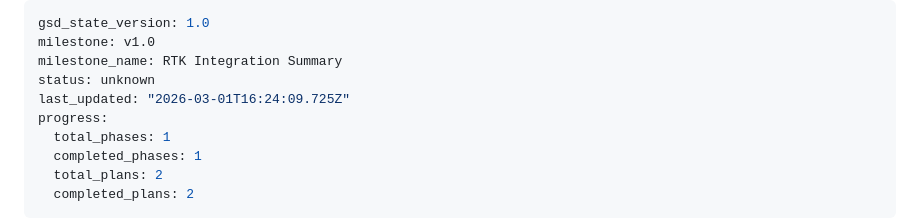
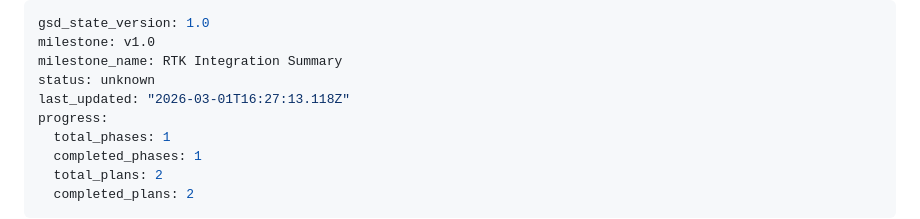
Before and after one commit to javimosch/contextfs, a Markdown page: .planning/STATE.md, the part around the change. Drawn GitHub-style.

```diff
--- a/.planning/STATE.md
+++ b/.planning/STATE.md
@@ -3,7 +3,7 @@ gsd_state_version: 1.0
 milestone: v1.0
 milestone_name: RTK Integration Summary
 status: unknown
-last_updated: "2026-03-01T16:24:09.725Z"
+last_updated: "2026-03-01T16:27:13.118Z"
 progress:
   total_phases: 1
   completed_phases: 1
```
Also changed, not shown: .planning/ROADMAP.md (+3 -3 lines), 1 other file.
